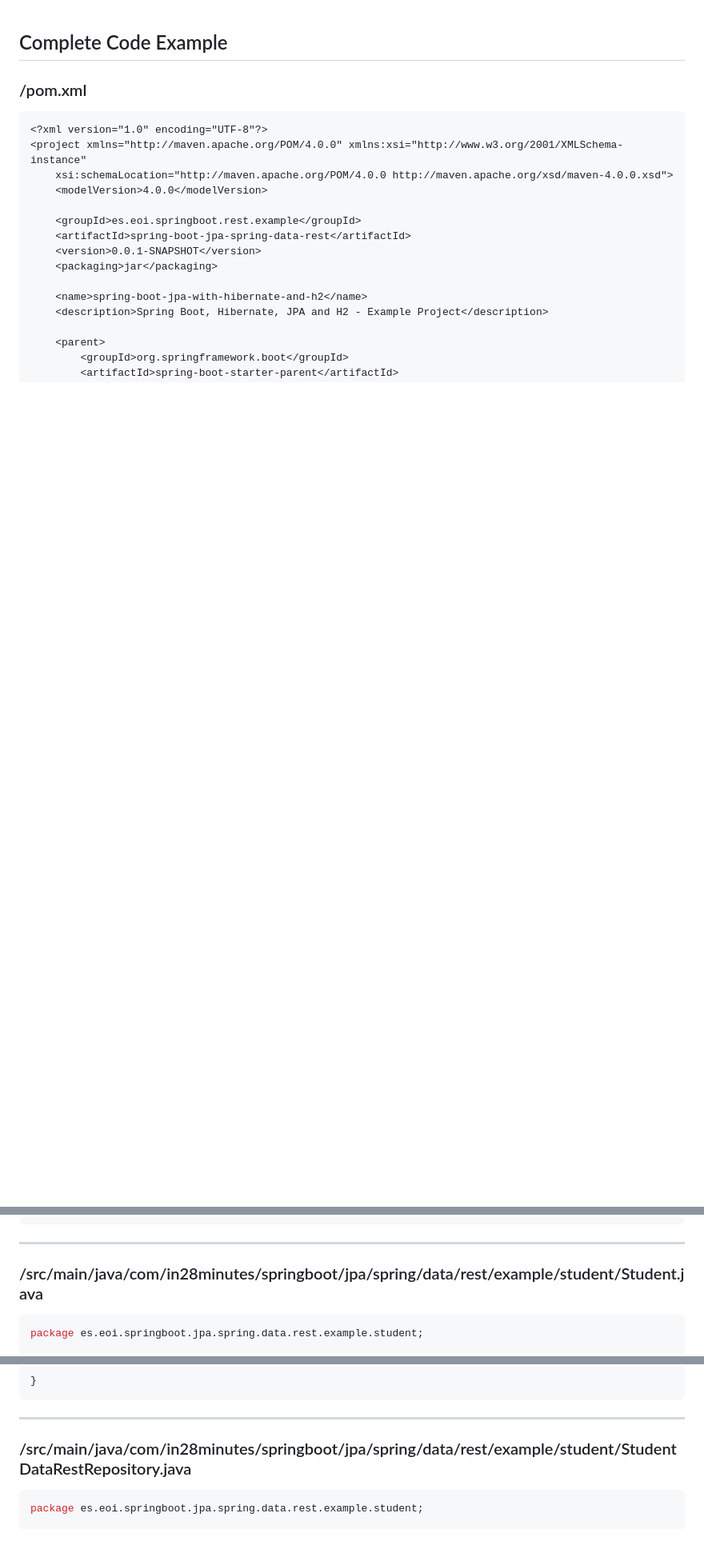
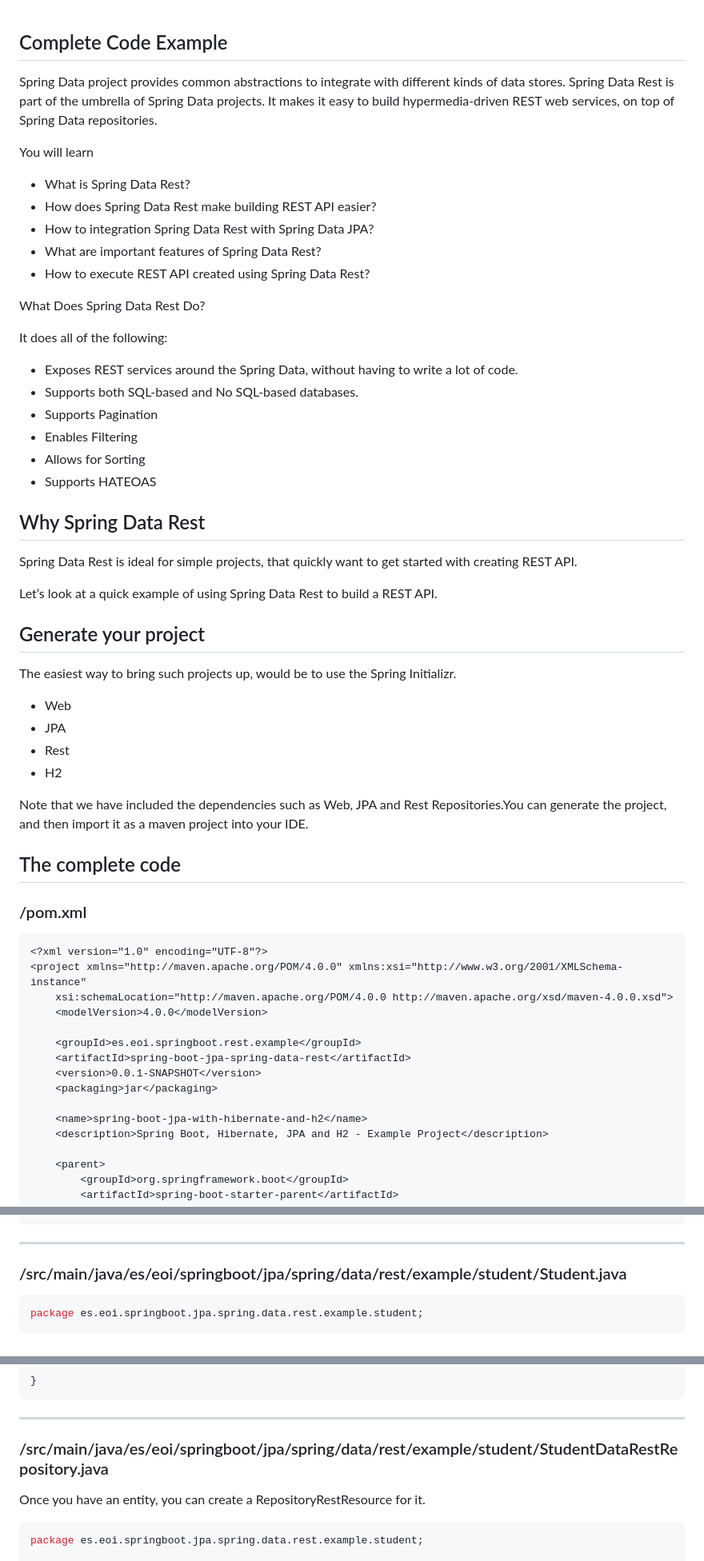
Before and after one commit to josefranciscomunozespinosa/Spring, a Markdown page: spring-boot-jpa-spring-data-rest/readme.md, 3 parts joined by grey strips. Shown: that part at 80% size. Rendered like a GitHub page; blank space fills up the shorter version.

````diff
--- a/spring-boot-jpa-spring-data-rest/readme.md
+++ b/spring-boot-jpa-spring-data-rest/readme.md
@@ -1,5 +1,41 @@
 ## Complete Code Example
 
+Spring Data project provides common abstractions to integrate with different kinds of data stores. Spring Data Rest is part of the umbrella of Spring Data projects. It makes it easy to build hypermedia-driven REST web services, on top of Spring Data repositories.
+
+You will learn
+- What is Spring Data Rest?
+- How does Spring Data Rest make building REST API easier?
+- How to integration Spring Data Rest with Spring Data JPA?
+- What are important features of Spring Data Rest?
+- How to execute REST API created using Spring Data Rest?
+
+
+What Does Spring Data Rest Do?
+
+It does all of the following:
+- Exposes REST services around the Spring Data, without having to write a lot of code.
+- Supports both SQL-based and No SQL-based databases.
+- Supports Pagination
+- Enables Filtering
+- Allows for Sorting
+- Supports HATEOAS
+
+## Why Spring Data Rest
+Spring Data Rest is ideal for simple projects, that quickly want to get started with creating REST API.
+
+Let’s look at a quick example of using Spring Data Rest to build a REST API.
+
+## Generate your project
+
+The easiest way to bring such projects up, would be to use the Spring Initializr.
+- Web
+- JPA
+- Rest
+- H2
+
+Note that we have included the dependencies such as Web, JPA and Rest Repositories.You can generate the project, and then import it as a maven project into your IDE.
+
+## The complete code
 
 ### /pom.xml
 
@@ -144,7 +180,7 @@ public class SpringBoot2JPAWithSpringDataRestApplication {
 ```
 ---
 
-### /src/main/java/com/in28minutes/springboot/jpa/spring/data/rest/example/student/Student.java
+### /src/main/java/es/eoi/springboot/jpa/spring/data/rest/example/student/Student.java
 
 ```java
 package es.eoi.springboot.jpa.spring.data.rest.example.student;
@@ -211,7 +247,8 @@ public class Student {
 ```
 ---
 
-### /src/main/java/com/in28minutes/springboot/jpa/spring/data/rest/example/student/StudentDataRestRepository.java
+### /src/main/java/es/eoi/springboot/jpa/spring/data/rest/example/student/StudentDataRestRepository.java
+Once you have an entity, you can create a RepositoryRestResource for it.
 
 ```java
 package es.eoi.springboot.jpa.spring.data.rest.example.student;
````
Also changed, not shown: other parts of spring-boot-jpa-spring-data-rest/readme.md (+9 -3 lines), spring-boot-jpa-spring-data-rest/images/img.png (added), 2 other files.
